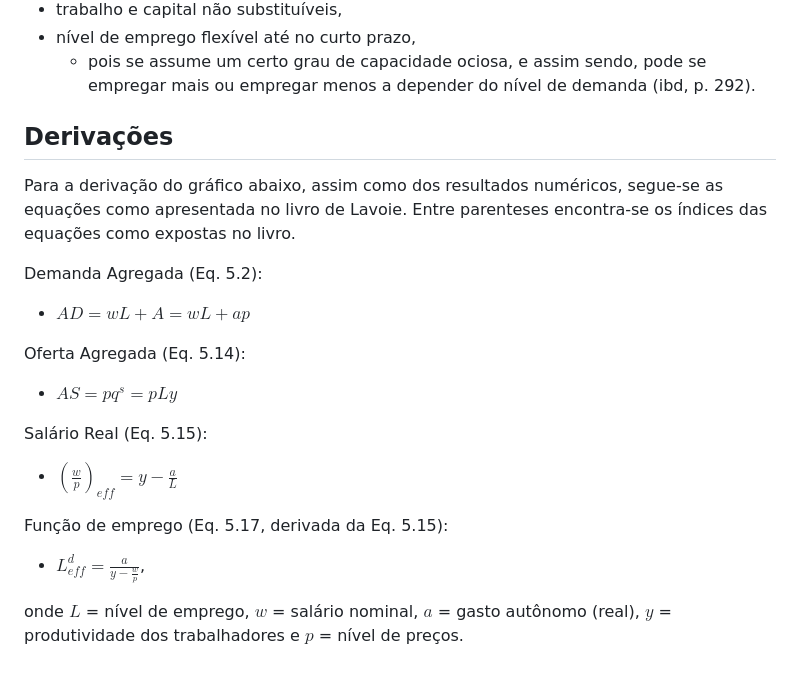
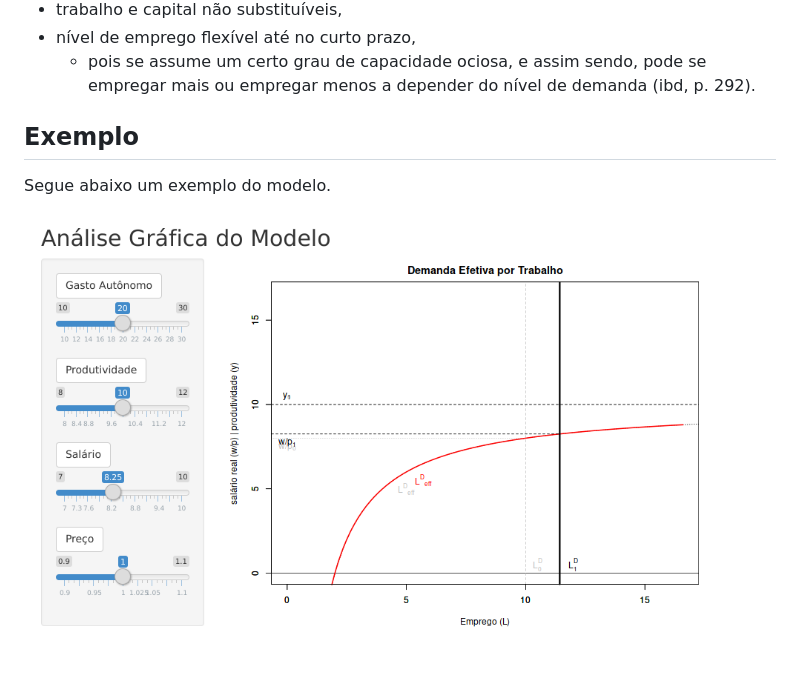
Before and after one commit to avila/kaleckianModel, a Markdown page: README.md, the part around the change. Drawn GitHub-style; pictures changed too: readmeIMG.png (added).

```diff
--- a/README.md
+++ b/README.md
@@ -16,26 +16,9 @@ Assim como no livro (ibd, p. 291 e 296), neste estudo pressupõem-se
     - pois se assume um certo grau de capacidade ociosa, e assim sendo, pode se empregar mais ou
       empregar menos a depender do nível de demanda (ibd, p. 292).
 
+## Exemplo
 
-## Derivações
+Segue abaixo um exemplo do modelo.
 
-Para a derivação do gráfico abaixo, assim como dos resultados numéricos, segue-se as equações como apresentada no livro de Lavoie. Entre parenteses encontra-se os índices das equações como expostas no livro.
 
-Demanda Agregada (Eq. 5.2):
-
-- $AD = wL + A = wL + ap$
-
-Oferta Agregada (Eq. 5.14):
-
-- $AS = pq^s = pLy$
-
-Salário Real (Eq. 5.15):
-
-- ${(\frac{w}{p})}_{eff} = y - \frac{a}{L}$
-
-Função de emprego (Eq. 5.17, derivada da Eq. 5.15):
-
-- $L^{d}_{eff} = \frac{a}{y - \frac{w}{p}}$,
-
-onde $L$ = nível de emprego, $w$ = salário nominal, $a$ = gasto autônomo (real),
-$y$ = produtividade dos trabalhadores e $p$ = nível de preços.
+![](readmeIMG.png)
```
Also changed, not shown: 1 other file.
